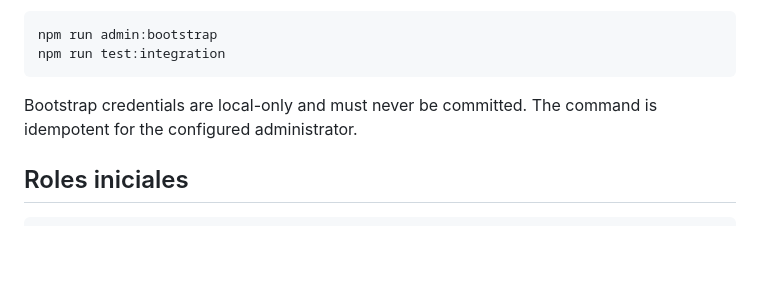
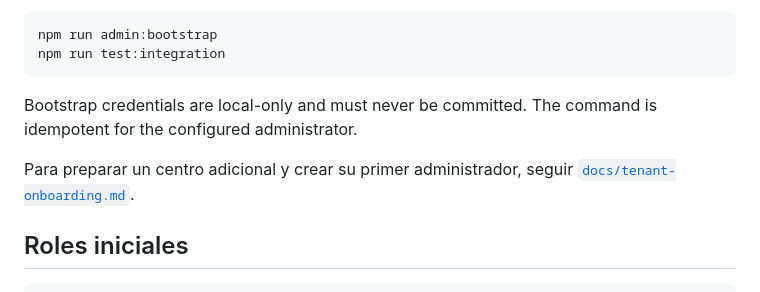
Before and after one commit to Opti-Stock/crit-api, a Markdown page: README.md, the part around the change. GitHub-like rendering; blank space fills up the shorter version.

Commit message:
docs: add tenant onboarding guide

````diff
--- a/README.md
+++ b/README.md
@@ -205,6 +205,9 @@ npm run test:integration
 Bootstrap credentials are local-only and must never be committed. The command is
 idempotent for the configured administrator.
 
+Para preparar un centro adicional y crear su primer administrador, seguir
+[`docs/tenant-onboarding.md`](docs/tenant-onboarding.md).
+
 ## Roles iniciales
 
 ```txt
````
Also changed, not shown: docs/tenant-onboarding.md (added, +139 -0 lines).
